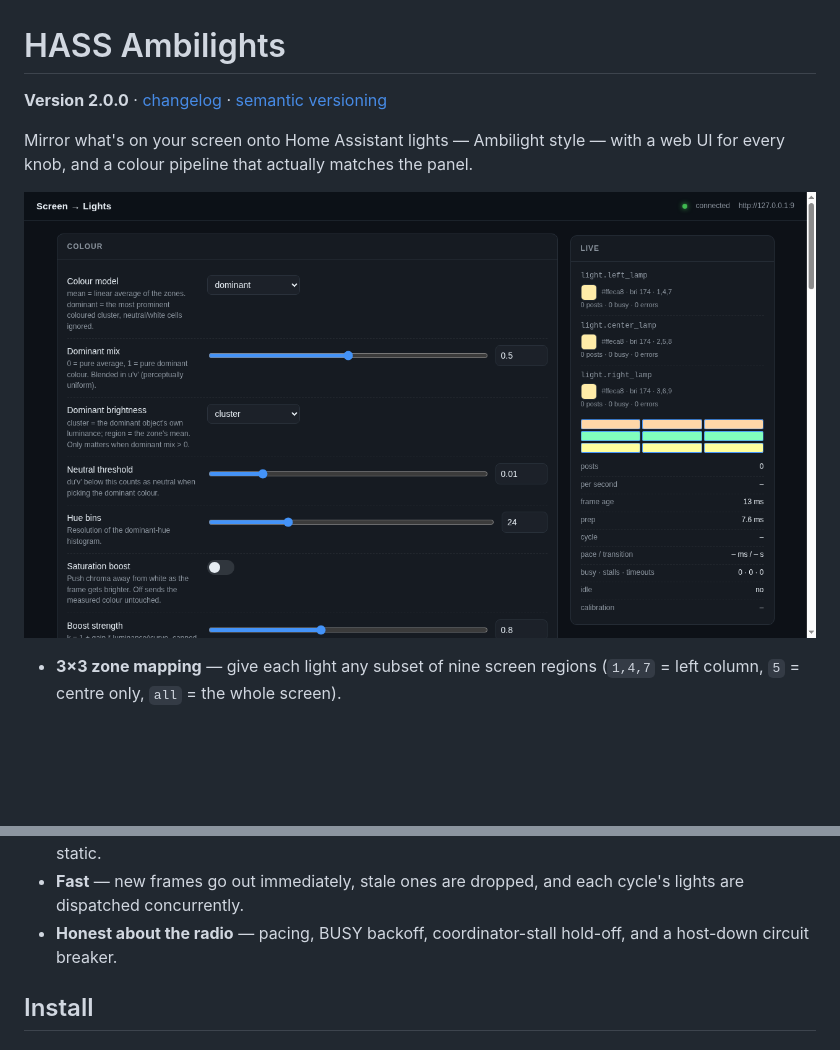
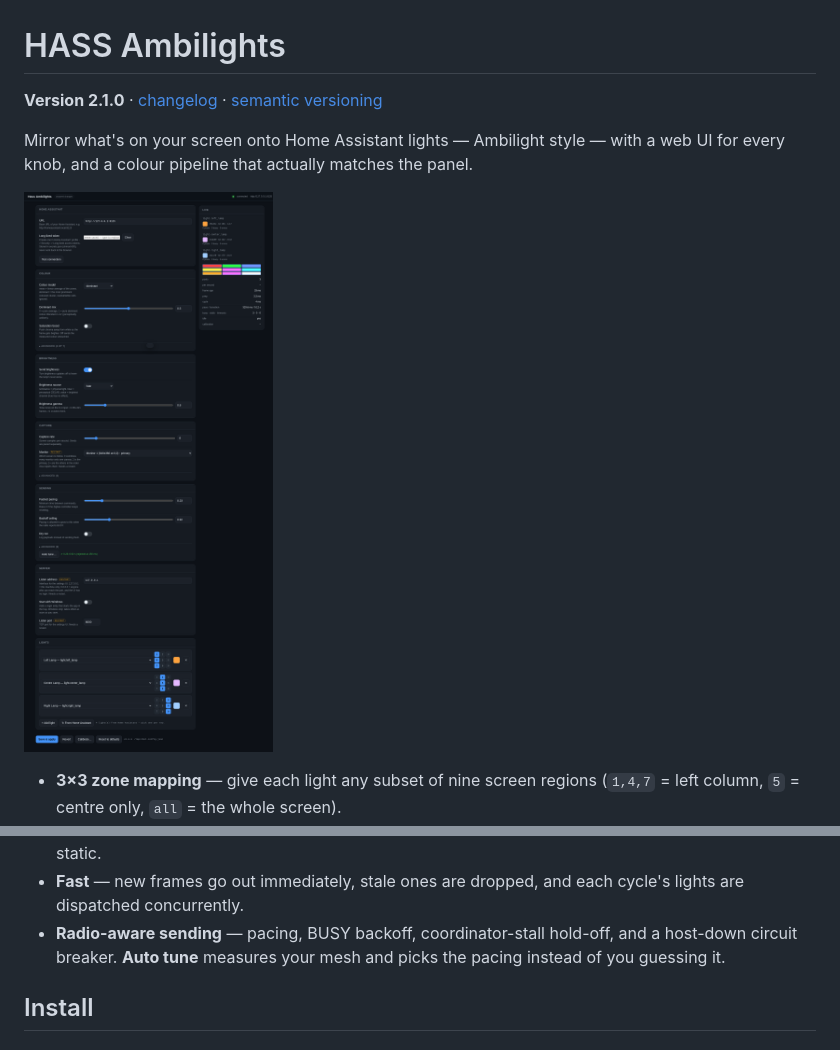
Before and after one commit to Mozburg/HASS_Ambilights, a Markdown page: README.md, 2 parts joined by grey strips. Drawn GitHub-style; pictures changed too: docs/ui.png; blank space fills up the shorter version.

```diff
--- a/README.md
+++ b/README.md
@@ -1,6 +1,6 @@
 # HASS Ambilights
 
-**Version 2.0.0** · [changelog](CHANGELOG.md) · [semantic versioning](https://semver.org)
+**Version 2.1.0** · [changelog](CHANGELOG.md) · [semantic versioning](https://semver.org)
 
 Mirror what's on your screen onto Home Assistant lights — Ambilight style — with a
 web UI for every knob, and a colour pipeline that actually matches the panel.
@@ -19,8 +19,9 @@ web UI for every knob, and a colour pipeline that actually matches the panel.
   the screen is static.
 - **Fast** — new frames go out immediately, stale ones are dropped, and each cycle's
   lights are dispatched concurrently.
-- **Honest about the radio** — pacing, BUSY backoff, coordinator-stall hold-off, and a
-  host-down circuit breaker.
+- **Radio-aware sending** — pacing, BUSY backoff, coordinator-stall hold-off, and a
+  host-down circuit breaker. **Auto tune** measures your mesh and picks the pacing
+  instead of you guessing it.
 
 ## Install
 
```
Also changed, not shown: CHANGELOG.md (+18 -0 lines), 2 other files.
